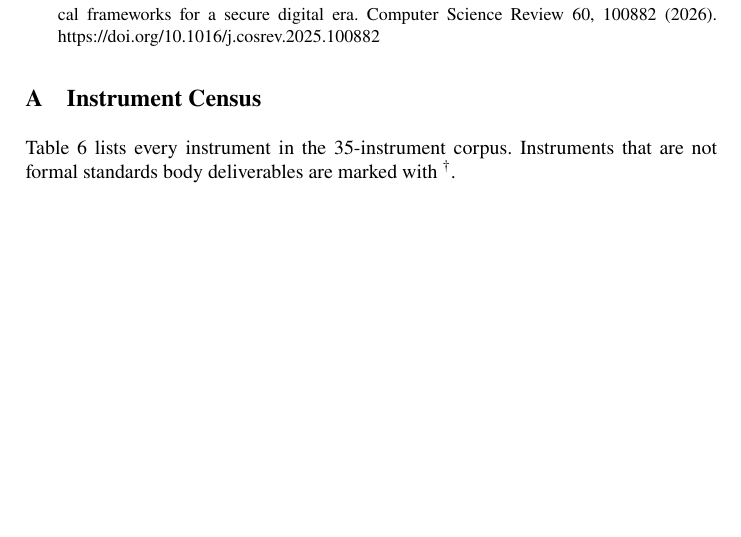
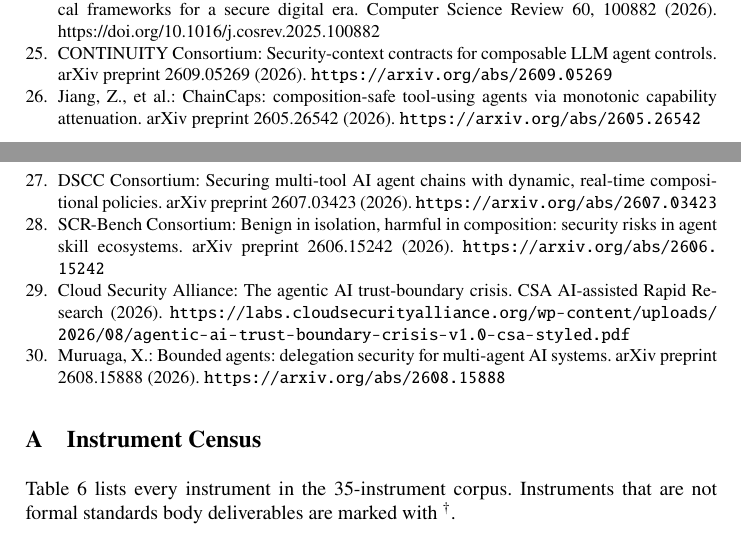
Before and after one commit to iamprbkr/defensive-ai-composition-gap, a LaTeX paper (manuscript/main.tex): part of page 11 of 15 before the commit and two parts of pages 11 and 12 of 16 after it, the two joined at a grey line, cut so that both start at the same text, the shorter picture padded with empty space. Compiled offline with pdfLaTeX.

Commit message:
Restructure: add 6 new composition papers (CONTINUITY, ChainCaps, DSCC, SCR-Bench, CSA, Bounded Agents), position as policy complement to technical work, add CSA trust-boundary incidents to validation. 16 pages, clean build.

```diff
--- a/manuscript/main.tex
+++ b/manuscript/main.tex
@@ -380,6 +387,24 @@ Mavikumbure, H.S., Cobilean, V., Wickramasinghe, C.S., Drake, D., Manic, M.: Gen
 \bibitem{khawar2026future}
 Khawar, M., Khalid, S., Rehman, M.U., Usman, A., Malwi, W.A., Asiri, F.: Shaping the future of cybersecurity: the convergence of AI, quantum computing, and ethical frameworks for a secure digital era. Computer Science Review 60, 100882 (2026). \doi{10.1016/j.cosrev.2025.100882}
 
+\bibitem{continuity2026}
+CONTINUITY Consortium: Security-context contracts for composable LLM agent controls. arXiv preprint 2609.05269 (2026). \url{https://arxiv.org/abs/2609.05269}
+
+\bibitem{chaincaps2026}
+Jiang, Z., et al.: ChainCaps: composition-safe tool-using agents via monotonic capability attenuation. arXiv preprint 2605.26542 (2026). \url{https://arxiv.org/abs/2605.26542}
+
+\bibitem{dscc2026}
+DSCC Consortium: Securing multi-tool AI agent chains with dynamic, real-time compositional policies. arXiv preprint 2607.03423 (2026). \url{https://arxiv.org/abs/2607.03423}
+
+\bibitem{scrbench2026}
+SCR-Bench Consortium: Benign in isolation, harmful in composition: security risks in agent skill ecosystems. arXiv preprint 2606.15242 (2026). \url{https://arxiv.org/abs/2606.15242}
+
+\bibitem{csa2026trustboundary}
+Cloud Security Alliance: The agentic AI trust-boundary crisis. CSA AI-assisted Rapid Research (2026). \url{https://labs.cloudsecurityalliance.org/wp-content/uploads/2026/08/agentic-ai-trust-boundary-crisis-v1.0-csa-styled.pdf}
+
+\bibitem{boundedagents2026}
+Muruaga, X.: Bounded agents: delegation security for multi-agent AI systems. arXiv preprint 2608.15888 (2026). \url{https://arxiv.org/abs/2608.15888}
+
 \end{thebibliography}
 
 % ---- Appendix ----
```
Also changed, not shown: manuscript/main.tex (19 more changed lines).
